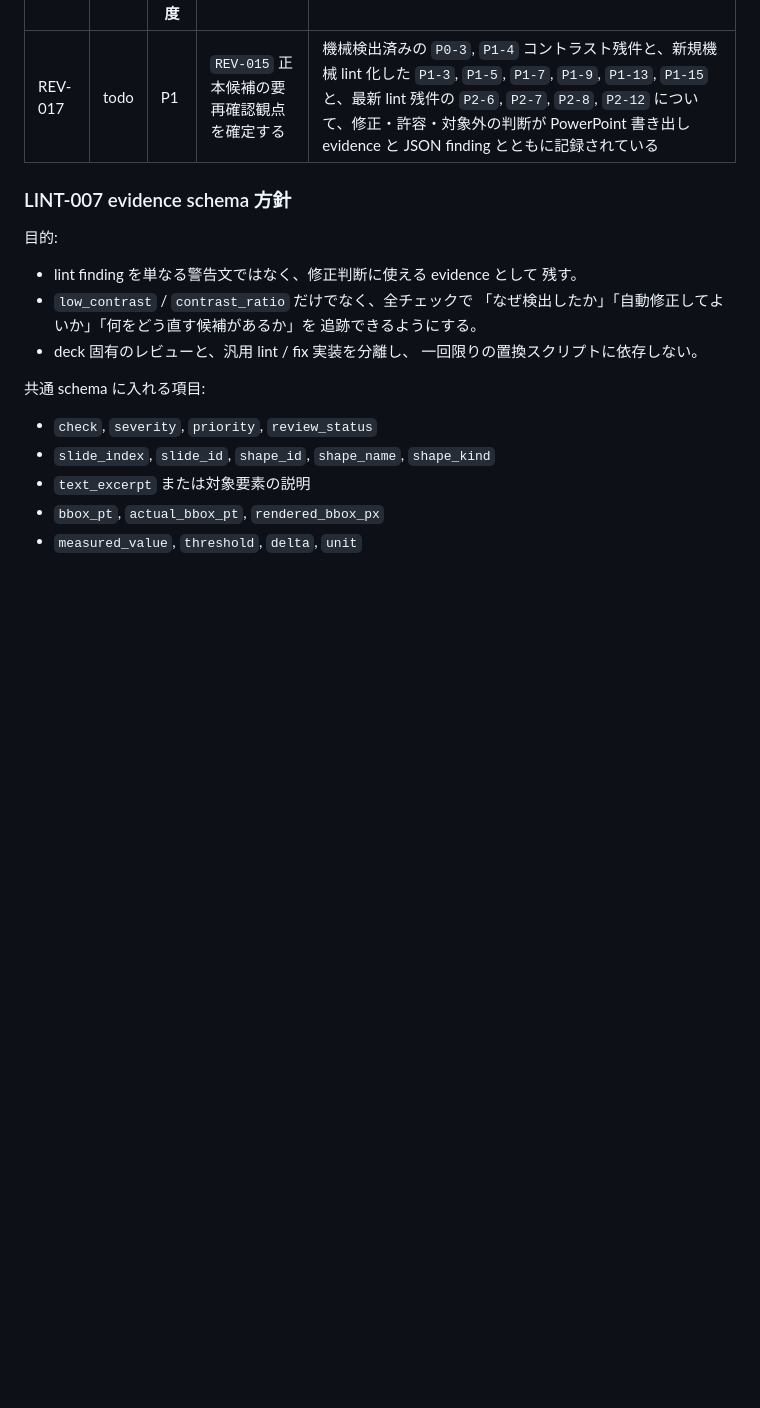
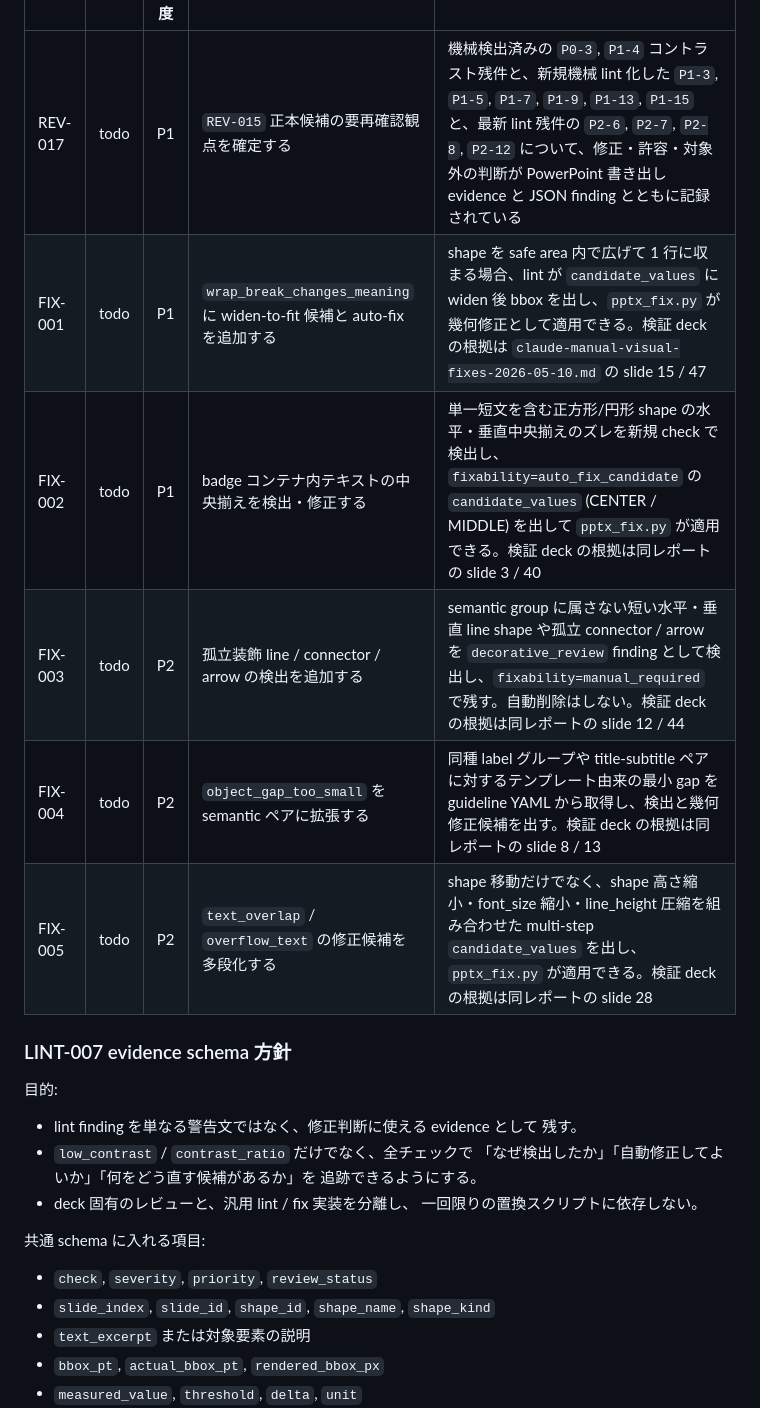
Before and after one commit to ymd2357/pptx-design-review, a Markdown page: doc/tasks.md, the part around the change. Rendered like a GitHub page; blank space fills up the shorter version.

Commit message:
docs(rules): FIX-001 から FIX-005 を Next に追加
claude-manual-visual-fixes-2026-05-10.md の検証結果から、
既存 lint では拾えなかった修正観点を 5 件、次の lint/fix 拡張
タスクとして登録する。各タスクは検証 deck のスライド番号を根拠に持つ。

- FIX-001 (P1): wrap_break_changes_meaning に widen-to-fit 候補と
  幾何 auto-fix を追加 (slide 15 / 47)
- FIX-002 (P1): badge コンテナ内テキストの中央揃え検出・修正
  (slide 3 / 40)
- FIX-003 (P2): 孤立装飾 line/connector/arrow の検出を追加
  (slide 12 / 44、自動削除はしない)
- FIX-004 (P2): object_gap_too_small を semantic ペアに拡張
  (slide 8 / 13)
- FIX-005 (P2): text_overlap / overflow_text の修正候補を多段化
  (slide 28、shape移動・高さ・font_size・line_height を組合せ)

```diff
--- a/doc/tasks.md
+++ b/doc/tasks.md
@@ -294,6 +294,11 @@ Pn は finding 数ではなく、納品物への影響度で決める。
 | ID | 状態 | 優先度 | タスク | 完了条件 |
 | ---- | ------ | -------- | -------- | ---------- |
 | REV-017 | todo | P1 | `REV-015` 正本候補の要再確認観点を確定する | 機械検出済みの `P0-3`, `P1-4` コントラスト残件と、新規機械 lint 化した `P1-3`, `P1-5`, `P1-7`, `P1-9`, `P1-13`, `P1-15` と、最新 lint 残件の `P2-6`, `P2-7`, `P2-8`, `P2-12` について、修正・許容・対象外の判断が PowerPoint 書き出し evidence と JSON finding とともに記録されている |
+| FIX-001 | todo | P1 | `wrap_break_changes_meaning` に widen-to-fit 候補と auto-fix を追加する | shape を safe area 内で広げて 1 行に収まる場合、lint が `candidate_values` に widen 後 bbox を出し、`pptx_fix.py` が幾何修正として適用できる。検証 deck の根拠は `claude-manual-visual-fixes-2026-05-10.md` の slide 15 / 47 |
+| FIX-002 | todo | P1 | badge コンテナ内テキストの中央揃えを検出・修正する | 単一短文を含む正方形/円形 shape の水平・垂直中央揃えのズレを新規 check で検出し、`fixability=auto_fix_candidate` の `candidate_values` (CENTER / MIDDLE) を出して `pptx_fix.py` が適用できる。検証 deck の根拠は同レポートの slide 3 / 40 |
+| FIX-003 | todo | P2 | 孤立装飾 line / connector / arrow の検出を追加する | semantic group に属さない短い水平・垂直 line shape や孤立 connector / arrow を `decorative_review` finding として検出し、`fixability=manual_required` で残す。自動削除はしない。検証 deck の根拠は同レポートの slide 12 / 44 |
+| FIX-004 | todo | P2 | `object_gap_too_small` を semantic ペアに拡張する | 同種 label グループや title-subtitle ペアに対するテンプレート由来の最小 gap を guideline YAML から取得し、検出と幾何修正候補を出す。検証 deck の根拠は同レポートの slide 8 / 13 |
+| FIX-005 | todo | P2 | `text_overlap` / `overflow_text` の修正候補を多段化する | shape 移動だけでなく、shape 高さ縮小・font_size 縮小・line_height 圧縮を組み合わせた multi-step `candidate_values` を出し、`pptx_fix.py` が適用できる。検証 deck の根拠は同レポートの slide 28 |
 
 ### LINT-007 evidence schema 方針
 
```
